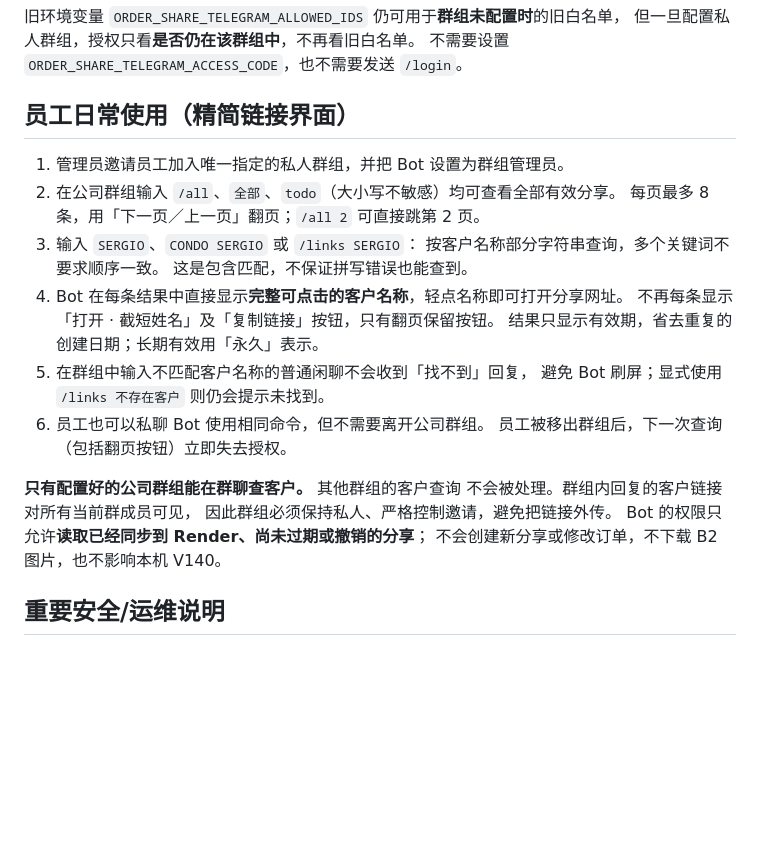
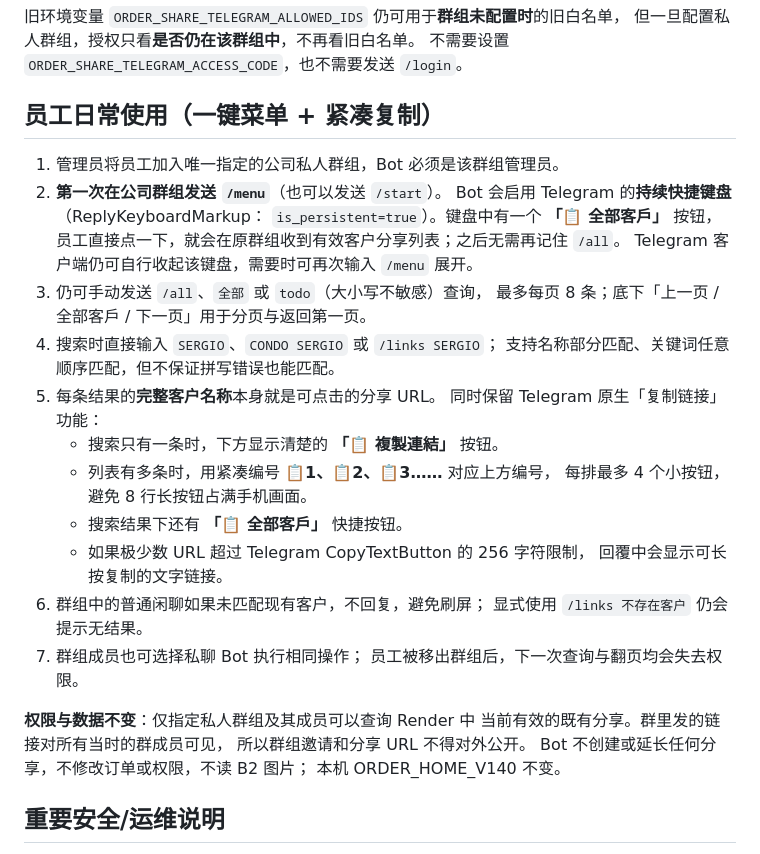
Before and after one commit to geminifoto0004-collab/flask, a Markdown page: docs/ORDER_SHARE_TELEGRAM.md, the part around the change. Drawn GitHub-style; blank space fills up the shorter version.

Commit message:
Document one-tap persistent group keyboard and compact numbered copy buttons

```diff
--- a/docs/ORDER_SHARE_TELEGRAM.md
+++ b/docs/ORDER_SHARE_TELEGRAM.md
@@ -22,27 +22,36 @@ ORDER_SHARES。无须登入网页，也无须公司通行码或逐个登记员
 但一旦配置私人群组，授权只看**是否仍在该群组中**，不再看旧白名单。
 不需要设置 `ORDER_SHARE_TELEGRAM_ACCESS_CODE`，也不需要发送 `/login`。
 
-## 员工日常使用（精简链接界面）
+## 员工日常使用（一键菜单 + 紧凑复制）
 
-1. 管理员邀请员工加入唯一指定的私人群组，并把 Bot 设置为群组管理员。
-2. 在公司群组输入 `/all`、`全部`、`todo`（大小写不敏感）均可查看全部有效分享。
-   每页最多 8 条，用「下一页／上一页」翻页；`/all 2` 可直接跳第 2 页。
-3. 输入 `SERGIO`、`CONDO SERGIO` 或 `/links SERGIO`：
-   按客户名称部分字符串查询，多个关键词不要求顺序一致。
-   这是包含匹配，不保证拼写错误也能查到。
-4. Bot 在每条结果中直接显示**完整可点击的客户名称**，轻点名称即可打开分享网址。
-   不再每条显示「打开 · 截短姓名」及「复制链接」按钮，只有翻页保留按钮。
-   结果只显示有效期，省去重复的创建日期；长期有效用「永久」表示。
-5. 在群组中输入不匹配客户名称的普通闲聊不会收到「找不到」回复，
-   避免 Bot 刷屏；显式使用 `/links 不存在客户` 则仍会提示未找到。
-6. 员工也可以私聊 Bot 使用相同命令，但不需要离开公司群组。
-   员工被移出群组后，下一次查询（包括翻页按钮）立即失去授权。
+1. 管理员将员工加入唯一指定的公司私人群组，Bot 必须是该群组管理员。
+2. **第一次在公司群组发送 `/menu`**（也可以发送 `/start`）。
+   Bot 会启用 Telegram 的**持续快捷键盘**（ReplyKeyboardMarkup：
+   `is_persistent=true`）。键盘中有一个 **「📋 全部客戶」** 按钮，
+   员工直接点一下，就会在原群组收到有效客户分享列表；之后无需再记住 `/all`。
+   Telegram 客户端仍可自行收起该键盘，需要时可再次输入 `/menu` 展开。
+3. 仍可手动发送 `/all`、`全部` 或 `todo`（大小写不敏感）查询，
+   最多每页 8 条；底下「上一页 / 全部客戶 / 下一页」用于分页与返回第一页。
+4. 搜索时直接输入 `SERGIO`、`CONDO SERGIO` 或 `/links SERGIO`；
+   支持名称部分匹配、关键词任意顺序匹配，但不保证拼写错误也能匹配。
+5. 每条结果的**完整客户名称**本身就是可点击的分享 URL。
+   同时保留 Telegram 原生「复制链接」功能：
+   - 搜索只有一条时，下方显示清楚的 **「📋 複製連結」** 按钮。
+   - 列表有多条时，用紧凑编号 **📋1、📋2、📋3……** 对应上方编号，
+     每排最多 4 个小按钮，避免 8 行长按钮占满手机画面。
+   - 搜索结果下还有 **「📋 全部客戶」** 快捷按钮。
+   - 如果极少数 URL 超过 Telegram CopyTextButton 的 256 字符限制，
+     回覆中会显示可长按复制的文字链接。
+6. 群组中的普通闲聊如果未匹配现有客户，不回复，避免刷屏；
+   显式使用 `/links 不存在客户` 仍会提示无结果。
+7. 群组成员也可选择私聊 Bot 执行相同操作；
+   员工被移出群组后，下一次查询与翻页均会失去权限。
 
-**只有配置好的公司群组能在群聊查客户。** 其他群组的客户查询
-不会被处理。群组内回复的客户链接对所有当前群成员可见，
-因此群组必须保持私人、严格控制邀请，避免把链接外传。
-Bot 的权限只允许**读取已经同步到 Render、尚未过期或撤销的分享**；
-不会创建新分享或修改订单，不下载 B2 图片，也不影响本机 V140。
+**权限与数据不变**：仅指定私人群组及其成员可以查询 Render 中
+当前有效的既有分享。群里发的链接对所有当时的群成员可见，
+所以群组邀请和分享 URL 不得对外公开。
+Bot 不创建或延长任何分享，不修改订单或权限，不读 B2 图片；
+本机 ORDER_HOME_V140 不变。
 
 ## 重要安全/运维说明
 
```
